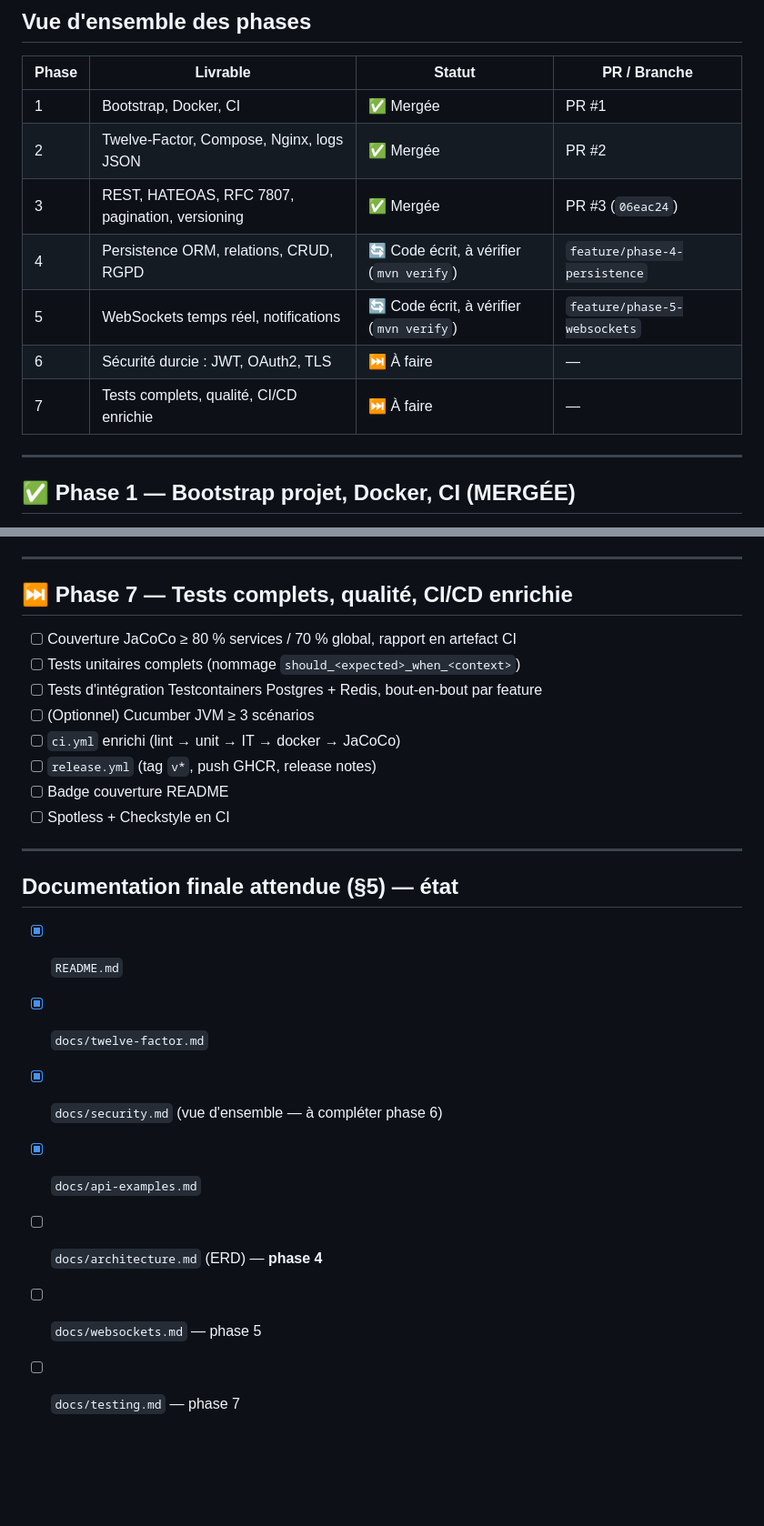
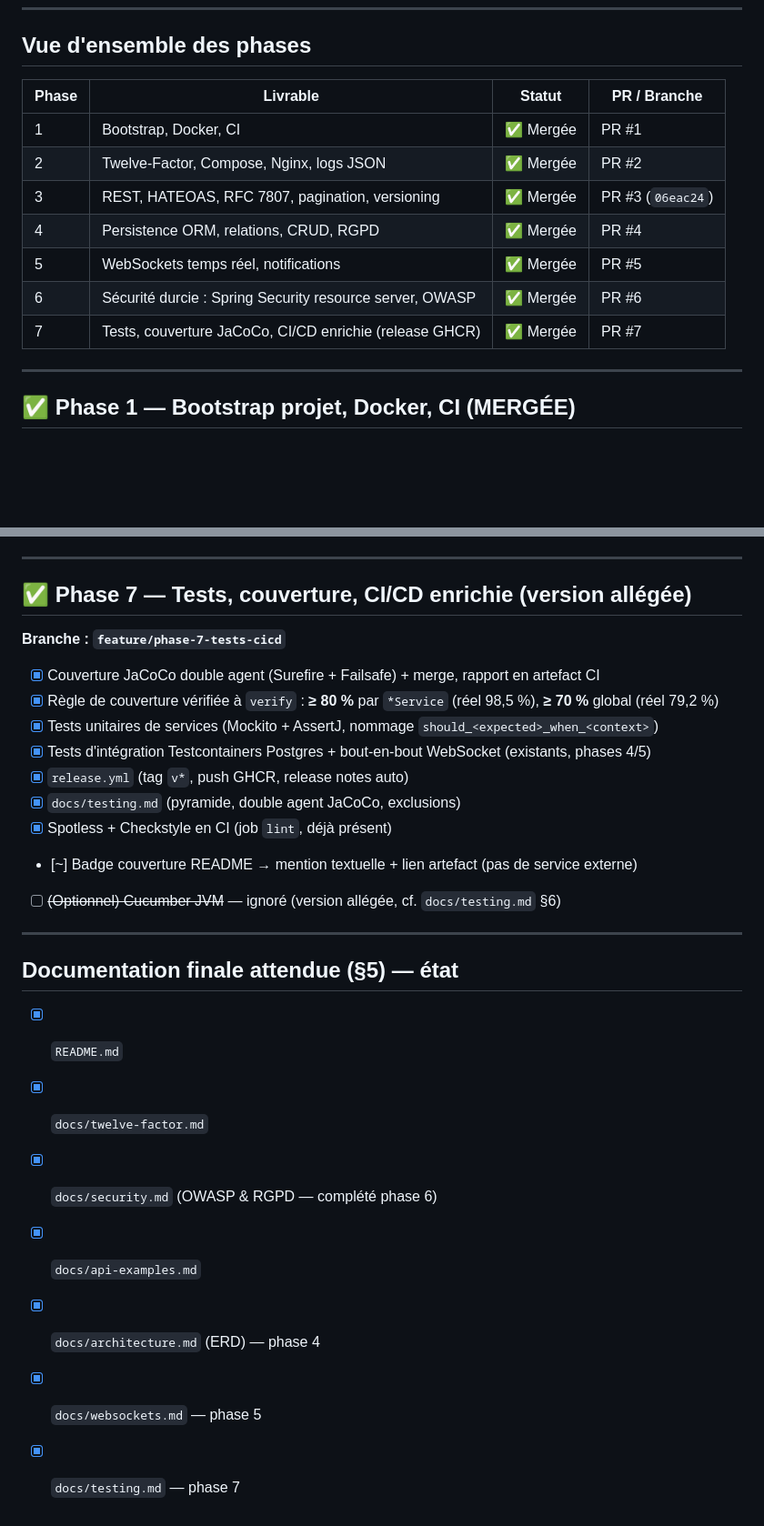
Before and after one commit to issa9595/FitTracker, a Markdown page: taches.md, 2 parts joined by grey strips. Shown at 91% size. Drawn GitHub-style; blank space fills up the shorter version.

```diff
--- a/taches.md
+++ b/taches.md
@@ -28,10 +28,10 @@
 | 1 | Bootstrap, Docker, CI | ✅ Mergée | PR #1 |
 | 2 | Twelve-Factor, Compose, Nginx, logs JSON | ✅ Mergée | PR #2 |
 | 3 | REST, HATEOAS, RFC 7807, pagination, versioning | ✅ Mergée | PR #3 (`06eac24`) |
-| 4 | Persistence ORM, relations, CRUD, RGPD | 🔄 Code écrit, à vérifier (`mvn verify`) | `feature/phase-4-persistence` |
-| 5 | WebSockets temps réel, notifications | 🔄 Code écrit, à vérifier (`mvn verify`) | `feature/phase-5-websockets` |
-| 6 | Sécurité durcie : JWT, OAuth2, TLS | ⏭️ À faire | — |
-| 7 | Tests complets, qualité, CI/CD enrichie | ⏭️ À faire | — |
+| 4 | Persistence ORM, relations, CRUD, RGPD | ✅ Mergée | PR #4 |
+| 5 | WebSockets temps réel, notifications | ✅ Mergée | PR #5 |
+| 6 | Sécurité durcie : Spring Security resource server, OWASP | ✅ Mergée | PR #6 |
+| 7 | Tests, couverture JaCoCo, CI/CD enrichie (release GHCR) | ✅ Mergée | PR #7 |
 
 ---
 
@@ -159,16 +159,19 @@
 
 ---
 
-## ⏭️ Phase 7 — Tests complets, qualité, CI/CD enrichie
+## ✅ Phase 7 — Tests, couverture, CI/CD enrichie (version allégée)
 
-- [ ] Couverture JaCoCo ≥ 80 % services / 70 % global, rapport en artefact CI
-- [ ] Tests unitaires complets (nommage `should_<expected>_when_<context>`)
-- [ ] Tests d'intégration Testcontainers Postgres + Redis, bout-en-bout par feature
-- [ ] (Optionnel) Cucumber JVM ≥ 3 scénarios
-- [ ] `ci.yml` enrichi (lint → unit → IT → docker → JaCoCo)
-- [ ] `release.yml` (tag `v*`, push GHCR, release notes)
-- [ ] Badge couverture README
-- [ ] Spotless + Checkstyle en CI
+**Branche : `feature/phase-7-tests-cicd`**
+
+- [x] Couverture JaCoCo double agent (Surefire + Failsafe) + merge, rapport en artefact CI
+- [x] Règle de couverture vérifiée à `verify` : **≥ 80 %** par `*Service` (réel 98,5 %), **≥ 70 %** global (réel 79,2 %)
+- [x] Tests unitaires de services (Mockito + AssertJ, nommage `should_<expected>_when_<context>`)
+- [x] Tests d'intégration Testcontainers Postgres + bout-en-bout WebSocket (existants, phases 4/5)
+- [x] `release.yml` (tag `v*`, push GHCR, release notes auto)
+- [x] `docs/testing.md` (pyramide, double agent JaCoCo, exclusions)
+- [x] Spotless + Checkstyle en CI (job `lint`, déjà présent)
+- [~] Badge couverture README → mention textuelle + lien artefact (pas de service externe)
+- [ ] ~~(Optionnel) Cucumber JVM~~ — ignoré (version allégée, cf. `docs/testing.md` §6)
 
 ---
 
@@ -176,8 +179,8 @@
 
 - [x] `README.md`
 - [x] `docs/twelve-factor.md`
-- [x] `docs/security.md` (vue d'ensemble — à compléter phase 6)
+- [x] `docs/security.md` (OWASP & RGPD — complété phase 6)
 - [x] `docs/api-examples.md`
-- [ ] `docs/architecture.md` (ERD) — **phase 4**
-- [ ] `docs/websockets.md` — phase 5
-- [ ] `docs/testing.md` — phase 7
+- [x] `docs/architecture.md` (ERD) — phase 4
+- [x] `docs/websockets.md` — phase 5
+- [x] `docs/testing.md` — phase 7
```
Also changed, not shown: other parts of taches.md (+1 -1 lines), README.md (+23 -5 lines), docs/testing.md (added, +107 -0 lines).
